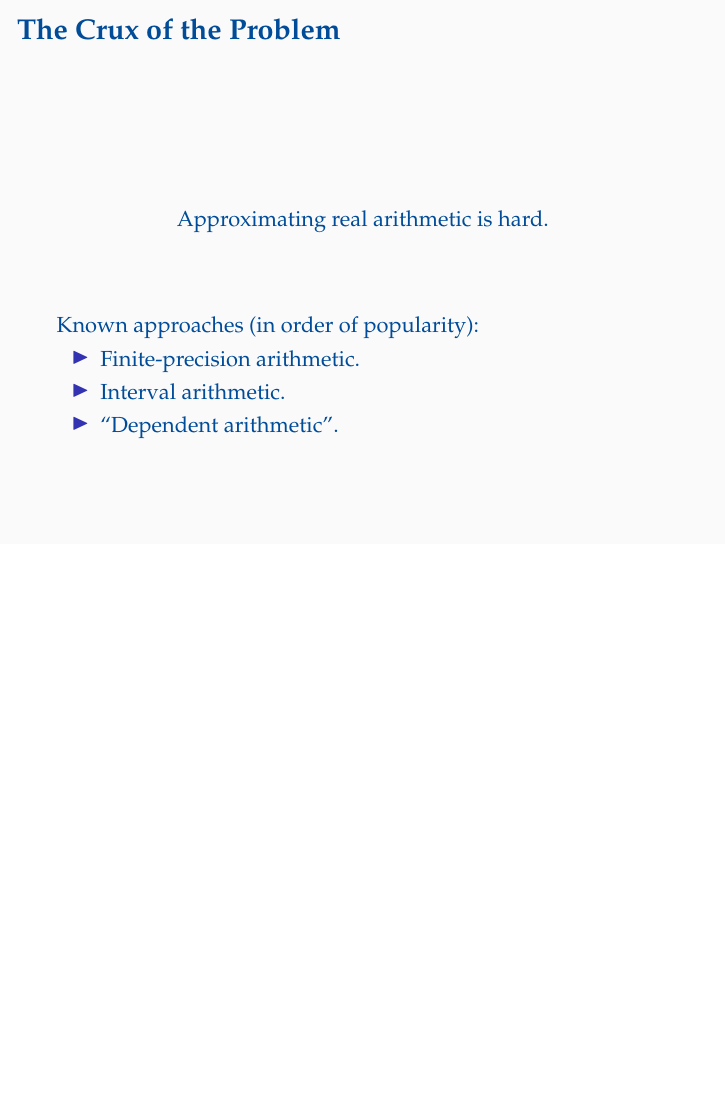
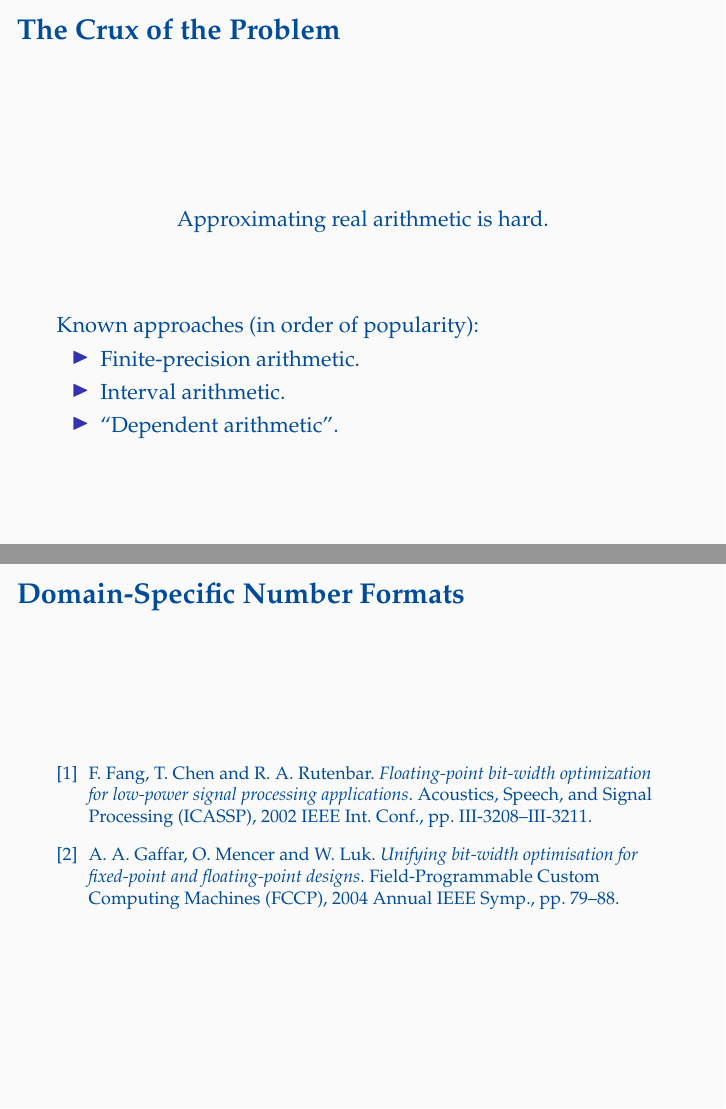
Before and after one commit to oleks/diku, LaTeX slides (talks/startup-seminar/slides/master.tex, which reads talks/startup-seminar/slides/dsnf.tex): page 3 of 7 before the commit and pages 3 and 4 of 8 after it, the two joined at a grey line, the shorter picture padded with empty space. Compiled offline with pdfLaTeX.

Commit message:
Introducing Domain-Specific Number Formats

```diff
--- /dev/null
+++ b/talks/startup-seminar/slides/dsnf.tex
@@ -0,0 +1,21 @@
+\begin{frame}
+
+\frametitle{Domain-Specific Number Formats}
+
+\footnotesize
+
+\begin{thebibliography}{9}
+
+\bibitem{fang-et-al-2002} F. Fang, T. Chen and R. A.  Rutenbar.
+\emph{Floating-point bit-width optimization for low-power signal processing
+applications}. Acoustics, Speech, and Signal Processing (ICASSP), 2002 IEEE
+Int. Conf., pp. III-3208--III-3211.
+
+\bibitem{gaffar-et-al-2004} A. A. Gaffar, O. Mencer and W. Luk. \emph{Unifying
+bit-width optimisation for fixed-point and floating-point designs}.
+Field-Programmable Custom Computing Machines (FCCP), 2004 Annual IEEE Symp.,
+pp.  79--88.
+
+\end{thebibliography}
+
+\end{frame}
```
Also changed, not shown: talks/startup-seminar/slides/master.tex (+2 -0 lines).
